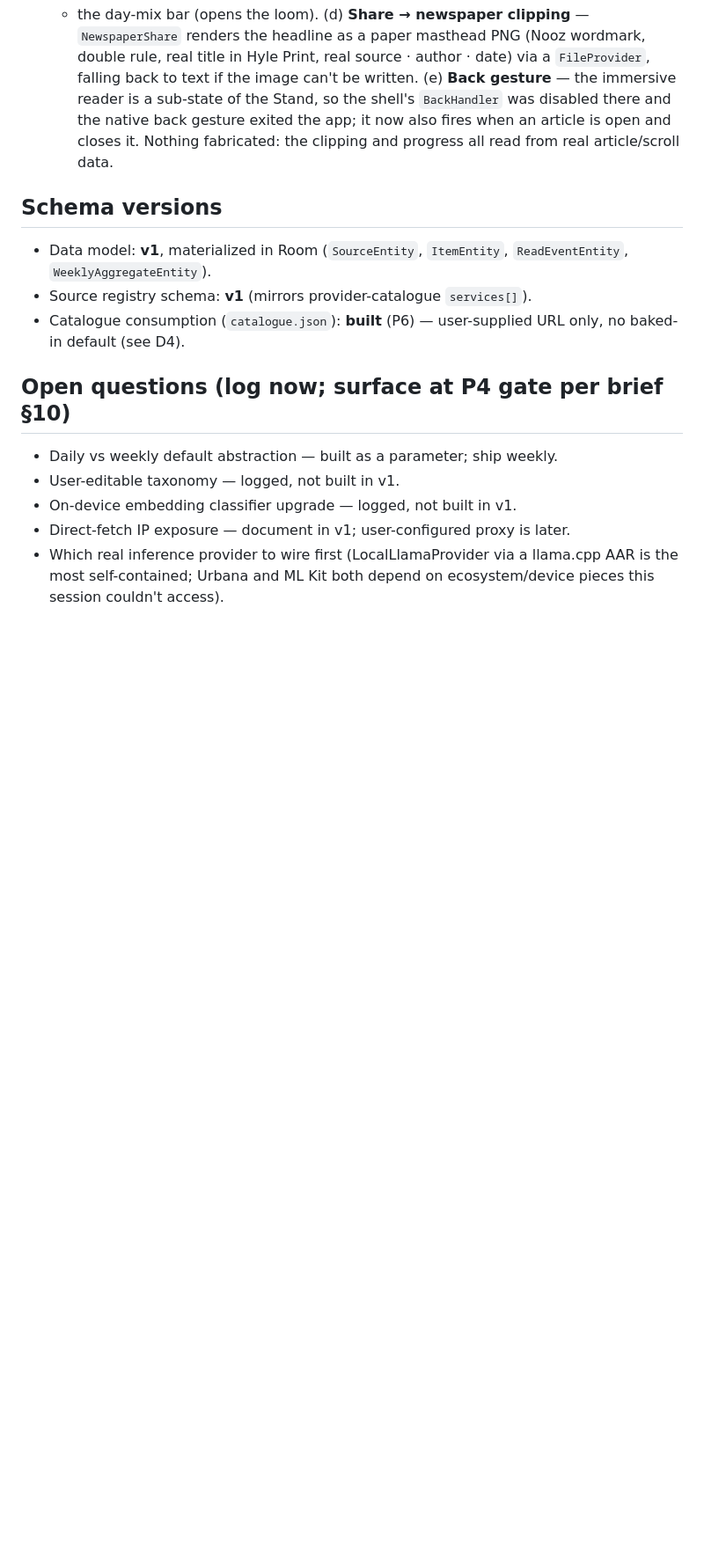
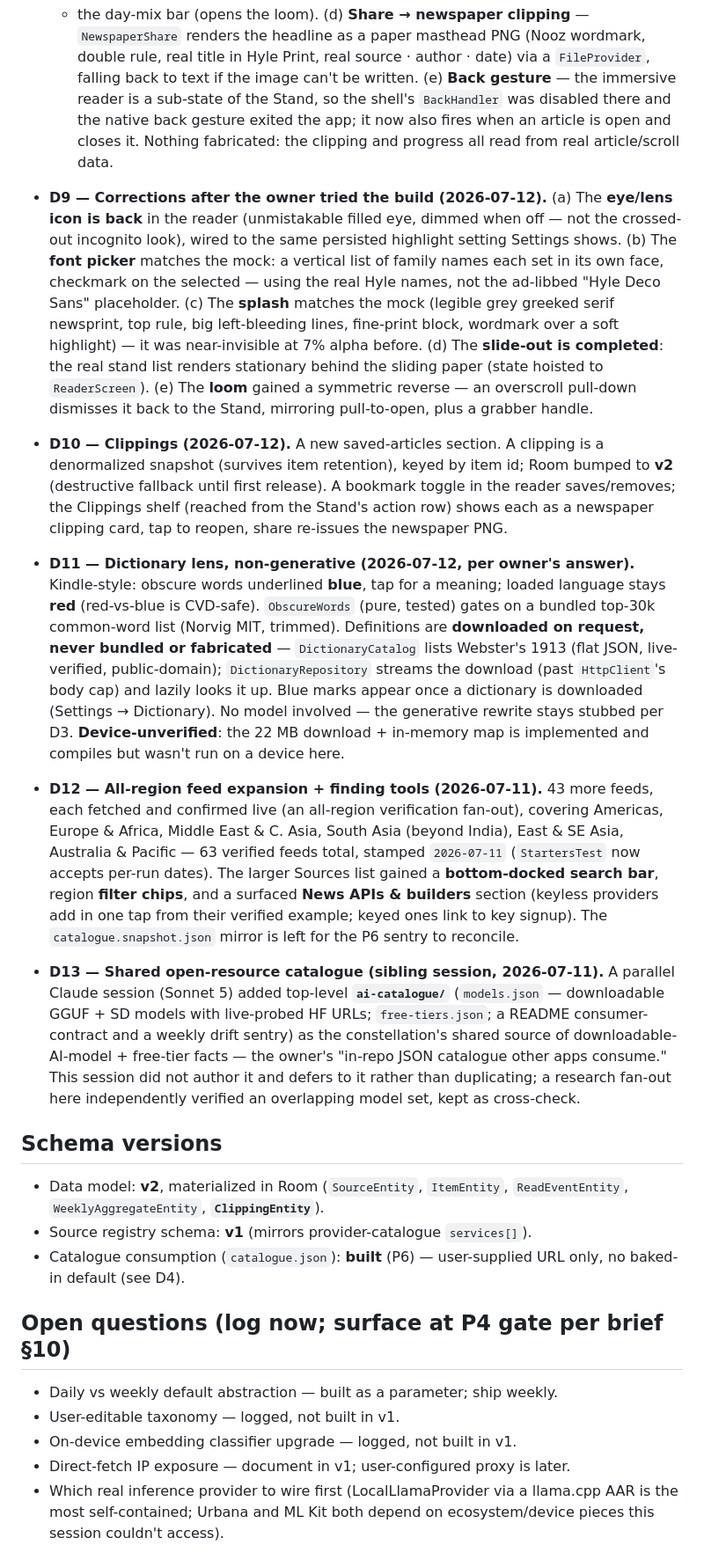
Before and after one commit to mbaliga/nooz, a Markdown page: STATE.md, the part around one of its changes. Shown at 88% size. Rendered like a GitHub page; blank space fills up the shorter version.

Commit message:
docs(state): record the 2026-07-12 feature round (D9–D13)
Corrections (eye icon, font picker, splash, slide-out, loom reverse), Clippings
(Room v2), the non-generative dictionary lens, the all-region feed expansion +
search/filter, and the sibling session's shared ai-catalogue.

Co-Authored-By: Claude Opus 4.8 <noreply@anthropic.com>
Claude-Session: https://claude.ai/code/session_01CzGa9uqPM5LudzNggudCfh

```diff
--- a/STATE.md
+++ b/STATE.md
@@ -515,9 +521,62 @@ respect as the CI-caught log above.
   the app; it now also fires when an article is open and closes it. Nothing
   fabricated: the clipping and progress all read from real article/scroll data.
 
+- **D9 — Corrections after the owner tried the build (2026-07-12).** (a) The
+  **eye/lens icon is back** in the reader (unmistakable filled eye, dimmed when
+  off — not the crossed-out incognito look), wired to the same persisted
+  highlight setting Settings shows. (b) The **font picker** matches the mock: a
+  vertical list of family names each set in its own face, checkmark on the
+  selected — using the real Hyle names, not the ad-libbed "Hyle Deco Sans"
+  placeholder. (c) The **splash** matches the mock (legible grey greeked serif
+  newsprint, top rule, big left-bleeding lines, fine-print block, wordmark over
+  a soft highlight) — it was near-invisible at 7% alpha before. (d) The
+  **slide-out is completed**: the real stand list renders stationary behind the
+  sliding paper (state hoisted to `ReaderScreen`). (e) The **loom** gained a
+  symmetric reverse — an overscroll pull-down dismisses it back to the Stand,
+  mirroring pull-to-open, plus a grabber handle.
+
+- **D10 — Clippings (2026-07-12).** A new saved-articles section. A clipping is
+  a denormalized snapshot (survives item retention), keyed by item id; Room
+  bumped to **v2** (destructive fallback until first release). A bookmark toggle
+  in the reader saves/removes; the Clippings shelf (reached from the Stand's
+  action row) shows each as a newspaper clipping card, tap to reopen, share
+  re-issues the newspaper PNG.
+
+- **D11 — Dictionary lens, non-generative (2026-07-12, per owner's answer).**
+  Kindle-style: obscure words underlined **blue**, tap for a meaning; loaded
+  language stays **red** (red-vs-blue is CVD-safe). `ObscureWords` (pure,
+  tested) gates on a bundled top-30k common-word list (Norvig MIT, trimmed).
+  Definitions are **downloaded on request, never bundled or fabricated** —
+  `DictionaryCatalog` lists Webster's 1913 (flat JSON, live-verified,
+  public-domain); `DictionaryRepository` streams the download (past
+  `HttpClient`'s body cap) and lazily looks it up. Blue marks appear once a
+  dictionary is downloaded (Settings → Dictionary). No model involved — the
+  generative rewrite stays stubbed per D3. **Device-unverified**: the 22 MB
+  download + in-memory map is implemented and compiles but wasn't run on a
+  device here.
+
+- **D12 — All-region feed expansion + finding tools (2026-07-11).** 43 more
+  feeds, each fetched and confirmed live (an all-region verification fan-out),
+  covering Americas, Europe & Africa, Middle East & C. Asia, South Asia (beyond
+  India), East & SE Asia, Australia & Pacific — 63 verified feeds total, stamped
+  `2026-07-11` (`StartersTest` now accepts per-run dates). The larger Sources
+  list gained a **bottom-docked search bar**, region **filter chips**, and a
+  surfaced **News APIs & builders** section (keyless providers add in one tap
+  from their verified example; keyed ones link to key signup). The
+  `catalogue.snapshot.json` mirror is left for the P6 sentry to reconcile.
+
+- **D13 — Shared open-resource catalogue (sibling session, 2026-07-11).** A
+  parallel Claude session (Sonnet 5) added top-level **`ai-catalogue/`**
+  (`models.json` — downloadable GGUF + SD models with live-probed HF URLs;
+  `free-tiers.json`; a README consumer-contract and a weekly drift sentry) as
+  the constellation's shared source of downloadable-AI-model + free-tier facts
+  — the owner's "in-repo JSON catalogue other apps consume." This session did
+  not author it and defers to it rather than duplicating; a research fan-out
+  here independently verified an overlapping model set, kept as cross-check.
+
 ## Schema versions
-- Data model: **v1**, materialized in Room (`SourceEntity`, `ItemEntity`,
-  `ReadEventEntity`, `WeeklyAggregateEntity`).
+- Data model: **v2**, materialized in Room (`SourceEntity`, `ItemEntity`,
+  `ReadEventEntity`, `WeeklyAggregateEntity`, **`ClippingEntity`**).
 - Source registry schema: **v1** (mirrors provider-catalogue `services[]`).
 - Catalogue consumption (`catalogue.json`): **built** (P6) — user-supplied URL
   only, no baked-in default (see D4).
```
Also changed, not shown: other parts of STATE.md (+9 -3 lines).
